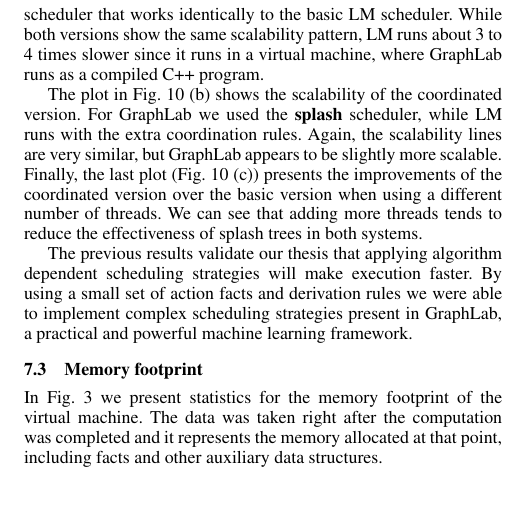
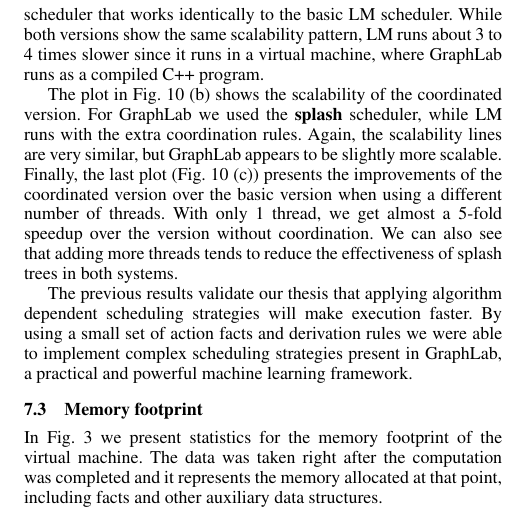
Before and after one commit to flavioc/PPOPP14, a LaTeX paper (paper.tex, which reads experiments.tex): part of one column of page 9 of 11, cut so that both start at the same text, the shorter picture padded with empty space. Compiled offline with pdfLaTeX; a missing font is replaced by an installed copy or a similar font.

Commit message:
Improve explanation.

```diff
--- a/experiments.tex
+++ b/experiments.tex
@@ -141,7 +141,7 @@ uses the \textbf{fifo} scheduler that works identically to the basic \lang sched
 The plot in Fig.~\ref{exp:splashbp}~(b) shows the scalability of the coordinated version. For GraphLab we used the \textbf{splash} scheduler, while \lang
 runs with the extra coordination rules. Again, the scalability lines are very similar, but GraphLab appears to be slightly more scalable.
 Finally, the last plot (Fig.~\ref{exp:splashbp}~(c)) presents the improvements of the coordinated version over the basic version when using a different
-number of threads. We can see that adding more threads tends to reduce the effectiveness of splash trees in both systems.
+number of threads. With only 1 thread, we get almost a 5-fold speedup over the version without coordination. We can also see that adding more threads tends to reduce the effectiveness of splash trees in both systems.
 
 The previous results validate our thesis that applying algorithm dependent scheduling strategies will make execution faster. By using a small set
 of action facts and derivation rules we were able to implement complex scheduling strategies present in GraphLab, a practical and powerful machine learning
```
